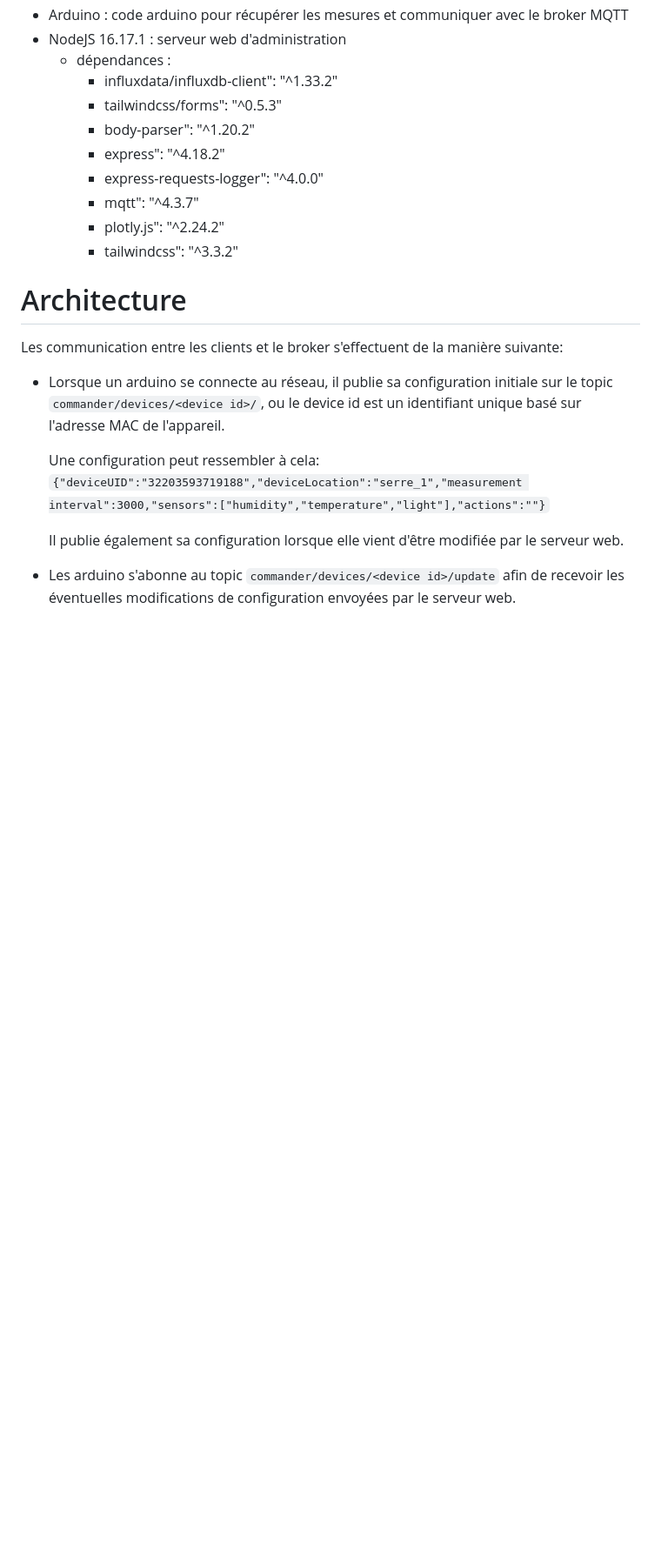
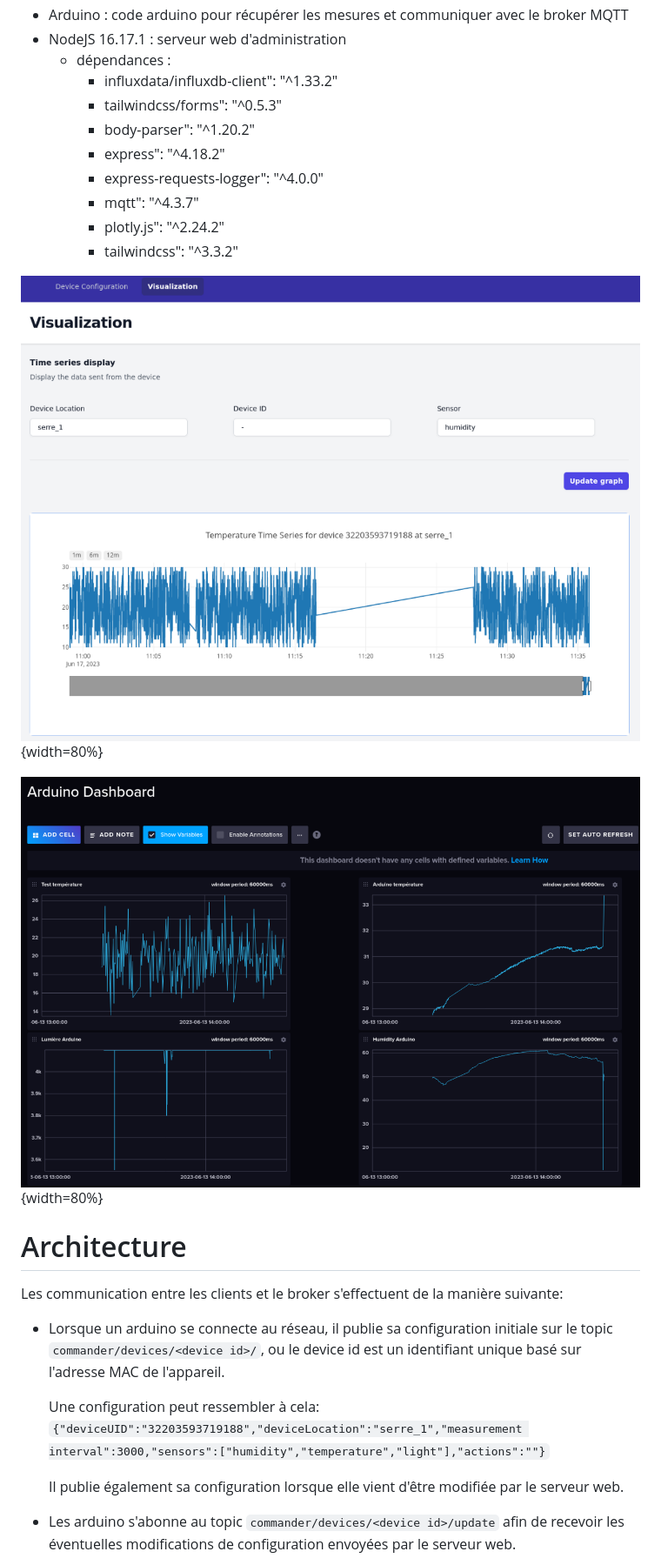
Before and after one commit to MehSalhi/IOT-Project, a Markdown page: IoT-Project-Report.md, the part around the change. Shown: that part at 87% size. Drawn GitHub-style; pictures changed too: figures/data_influxdb.png (added), figures/web_gui.png (added); blank space fills up the shorter version.

```diff
--- a/IoT-Project-Report.md
+++ b/IoT-Project-Report.md
@@ -88,6 +88,11 @@ Les logiciels suivants sont utilisés :
         - plotly.js": "^2.24.2"
         - tailwindcss": "^3.3.2"
 
+
+![Interface web](figures/web_gui.png){width=80%}
+
+![Dashboard InfluxDB](figures/data_influxdb.png){width=80%}
+
 # Architecture
 
 Les communication entre les clients et le broker s'effectuent de la manière
```
Also changed, not shown: README.md (+4 -0 lines), 1 other file.
